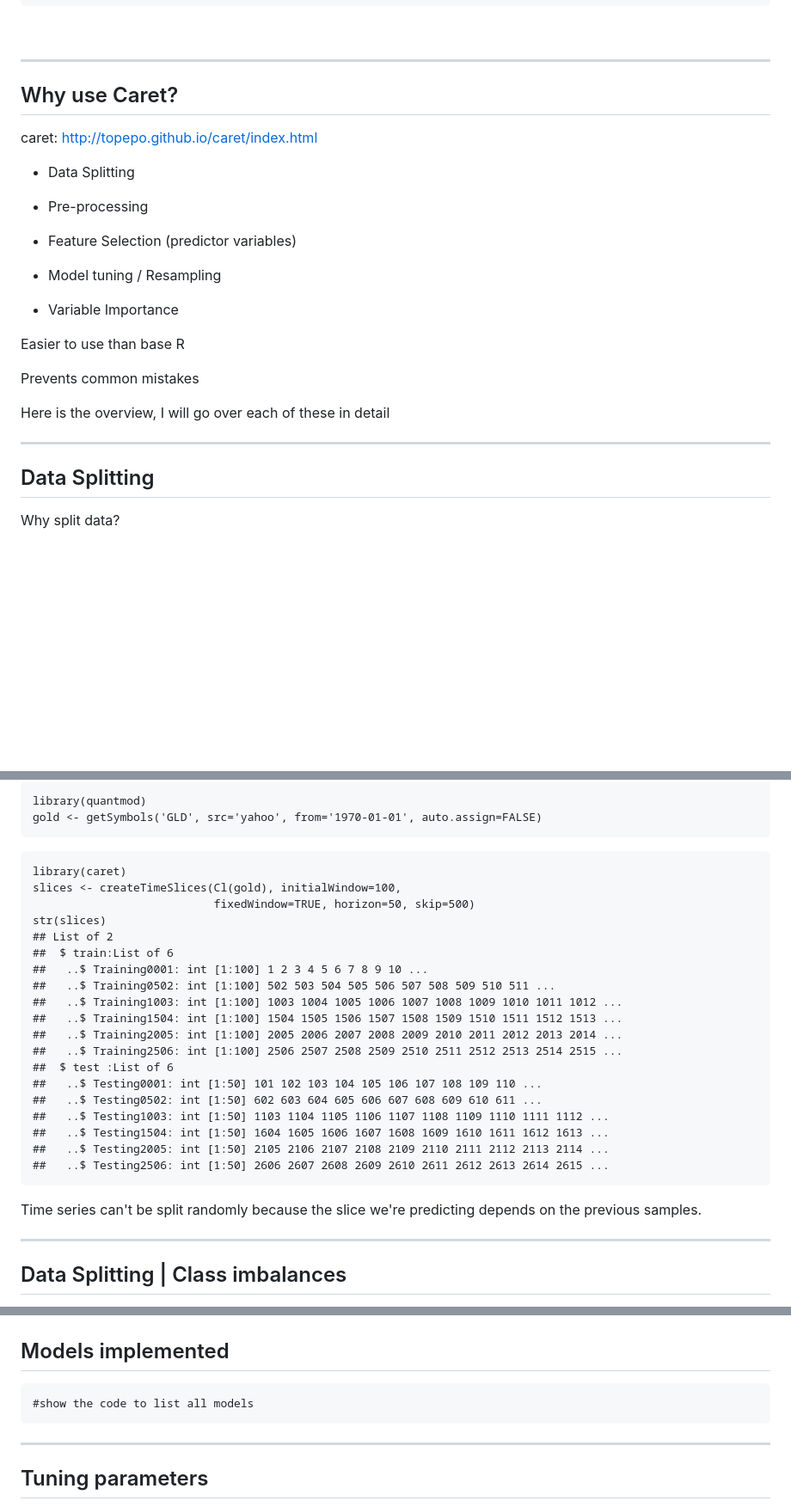
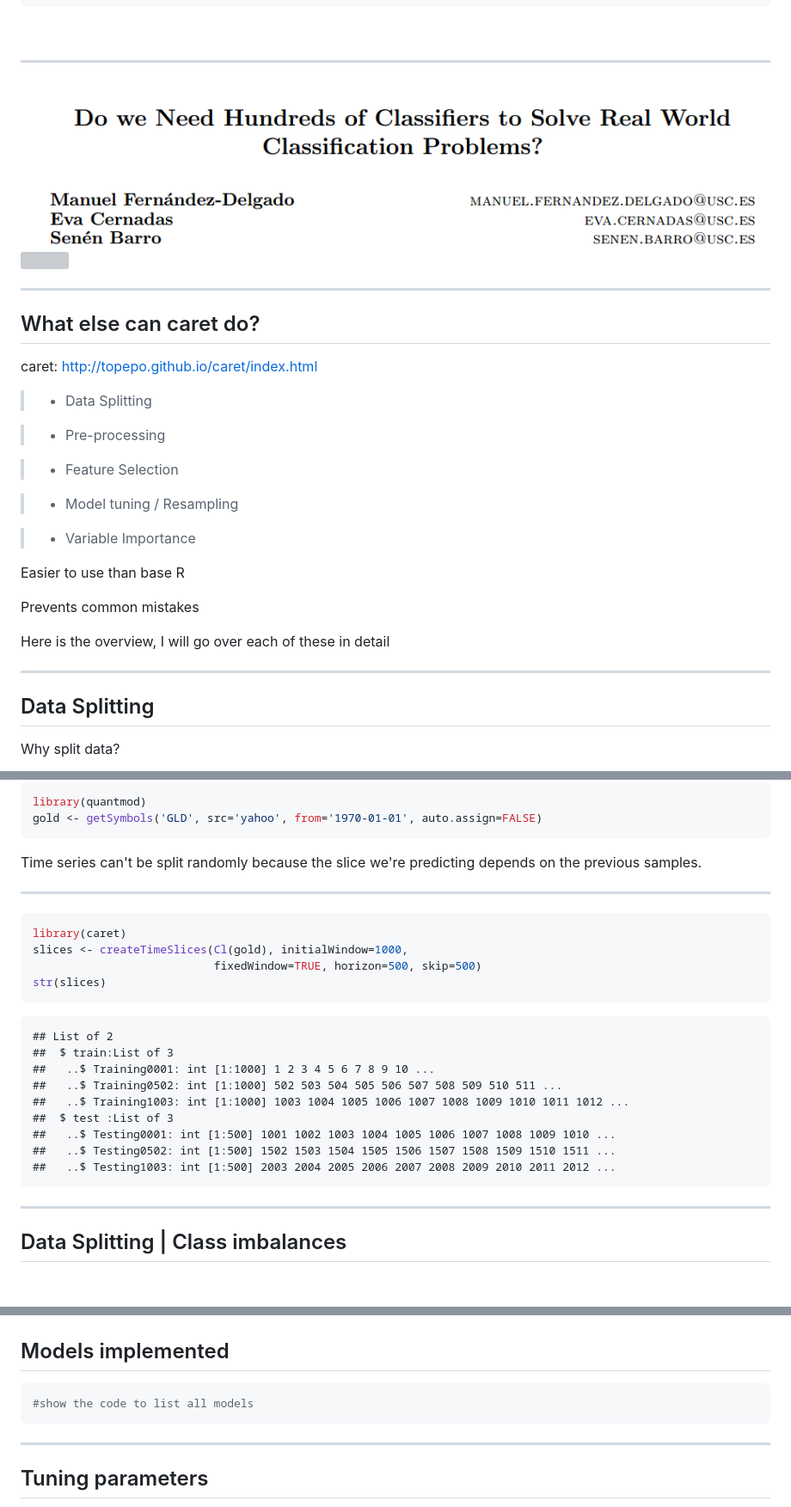
Before and after one commit to DunderChief/R_meetup_Aug25_2015_slidify, a Markdown page: slideDeck/index.md, 3 parts joined by grey strips. Shown: that part at 86% size. GitHub-like rendering; pictures changed too: slideDeck/assets/img/authors.png (added); blank space fills up the shorter version; grey boxes are pictures that could not be loaded.

````diff
--- a/slideDeck/index.md
+++ b/slideDeck/index.md
@@ -367,21 +375,28 @@ $('ol.incremental li').addClass('fragment')
 
 ---
 
+<img src='assets/img/authors.png'>
 
-Why use Caret?
+<br>
+
+<img src='assets/img/abstract_highlight.png'>
+
+---
+
+What else can caret do?
 ---------------------------------------
 
 caret: <http://topepo.github.io/caret/index.html>
 
-- Data Splitting
+> - Data Splitting
 
-- Pre-processing
+> - Pre-processing
 
-- Feature Selection (predictor variables)
+> - Feature Selection
 
-- Model tuning / Resampling
+> - Model tuning / Resampling
 
-- Variable Importance
+> - Variable Importance
 
 
 <aside class='notes'>
@@ -396,7 +411,6 @@ Here is the overview, I will go over each of these in detail
 
 ---
 
-
 Data Splitting
 ---------------------------------------------------
 
@@ -427,34 +447,43 @@ Data Splitting (Time Series)
 
 
-<pre class='fragment'><code class='r'>library(quantmod)
-gold <- getSymbols('GLD', src='yahoo', from='1970-01-01', auto.assign=FALSE)</code></pre>
 
-<pre><code class='r'>library(caret)
-slices <- createTimeSlices(Cl(gold), initialWindow=100,
-                           fixedWindow=TRUE, horizon=50, skip=500)
-str(slices)
-## List of 2
-##  $ train:List of 6
-##   ..$ Training0001: int [1:100] 1 2 3 4 5 6 7 8 9 10 ...
-##   ..$ Training0502: int [1:100] 502 503 504 505 506 507 508 509 510 511 ...
-##   ..$ Training1003: int [1:100] 1003 1004 1005 1006 1007 1008 1009 1010 1011 1012 ...
-##   ..$ Training1504: int [1:100] 1504 1505 1506 1507 1508 1509 1510 1511 1512 1513 ...
-##   ..$ Training2005: int [1:100] 2005 2006 2007 2008 2009 2010 2011 2012 2013 2014 ...
-##   ..$ Training2506: int [1:100] 2506 2507 2508 2509 2510 2511 2512 2513 2514 2515 ...
-##  $ test :List of 6
-##   ..$ Testing0001: int [1:50] 101 102 103 104 105 106 107 108 109 110 ...
-##   ..$ Testing0502: int [1:50] 602 603 604 605 606 607 608 609 610 611 ...
-##   ..$ Testing1003: int [1:50] 1103 1104 1105 1106 1107 1108 1109 1110 1111 1112 ...
-##   ..$ Testing1504: int [1:50] 1604 1605 1606 1607 1608 1609 1610 1611 1612 1613 ...
-##   ..$ Testing2005: int [1:50] 2105 2106 2107 2108 2109 2110 2111 2112 2113 2114 ...
-##   ..$ Testing2506: int [1:50] 2606 2607 2608 2609 2610 2611 2612 2613 2614 2615 ...
-</code></pre>
+
+```r
+library(quantmod)
+gold <- getSymbols('GLD', src='yahoo', from='1970-01-01', auto.assign=FALSE)
+```
+
+
 
 <aside class='notes'>
 
 Time series can't be split randomly because the slice we're predicting depends on the previous samples.
 
 </aside>
+
+---
+
+
+```r
+library(caret)
+slices <- createTimeSlices(Cl(gold), initialWindow=1000,
+                           fixedWindow=TRUE, horizon=500, skip=500)
+str(slices)
+```
+
+```
+## List of 2
+##  $ train:List of 3
+##   ..$ Training0001: int [1:1000] 1 2 3 4 5 6 7 8 9 10 ...
+##   ..$ Training0502: int [1:1000] 502 503 504 505 506 507 508 509 510 511 ...
+##   ..$ Training1003: int [1:1000] 1003 1004 1005 1006 1007 1008 1009 1010 1011 1012 ...
+##  $ test :List of 3
+##   ..$ Testing0001: int [1:500] 1001 1002 1003 1004 1005 1006 1007 1008 1009 1010 ...
+##   ..$ Testing0502: int [1:500] 1502 1503 1504 1505 1506 1507 1508 1509 1510 1511 ...
+##   ..$ Testing1003: int [1:500] 2003 2004 2005 2006 2007 2008 2009 2010 2011 2012 ...
+```
+
+
 
 ---
 
@@ -728,7 +760,10 @@ Converts all of this to standard options
 
 ## Models implemented
 
-<pre><code class='r'>#show the code to list all models</code></pre>
+
+```r
+#show the code to list all models
+```
 
 ---
 
````
Also changed, not shown: other parts of slideDeck/index.md (+35 -18 lines), slideDeck/assets/img/Split_time.png (added), slideDeck/assets/img/abstract.png (added), 3 other files.
